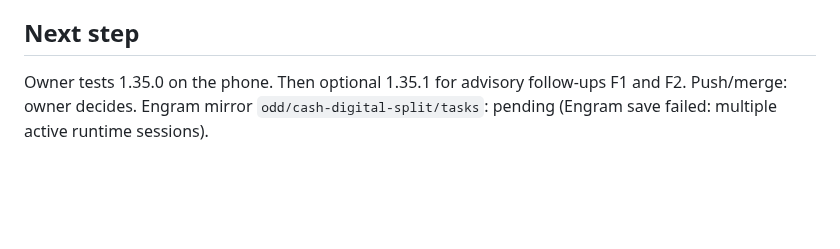
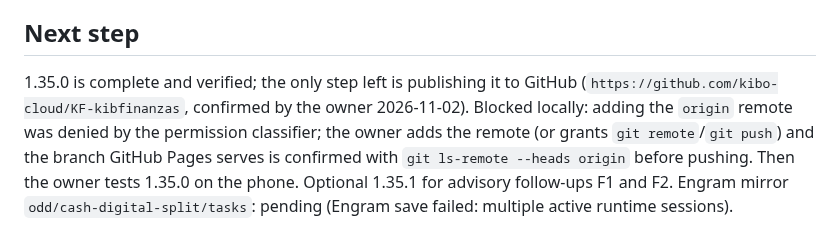
Before and after one commit to kibo-cloud/KF-kibfinanzas, a Markdown page: odd/tasks/cash-digital-split.md, the part around the change. Drawn GitHub-style; blank space fills up the shorter version.

Commit message:
docs(odd): record GitHub publish as the only step left for 1.35.0

```diff
--- a/odd/tasks/cash-digital-split.md
+++ b/odd/tasks/cash-digital-split.md
@@ -115,5 +115,9 @@ money flow.
 
 ## Next step
 
-Owner tests 1.35.0 on the phone. Then optional 1.35.1 for advisory follow-ups F1 and F2. Push/merge: owner decides.
+1.35.0 is complete and verified; the only step left is publishing it to GitHub
+(`https://github.com/kibo-cloud/KF-kibfinanzas`, confirmed by the owner 2026-11-02). Blocked locally: adding the
+`origin` remote was denied by the permission classifier; the owner adds the remote (or grants `git remote`/`git push`)
+and the branch GitHub Pages serves is confirmed with `git ls-remote --heads origin` before pushing. Then the owner tests
+1.35.0 on the phone. Optional 1.35.1 for advisory follow-ups F1 and F2.
 Engram mirror `odd/cash-digital-split/tasks`: pending (Engram save failed: multiple active runtime sessions).
```
